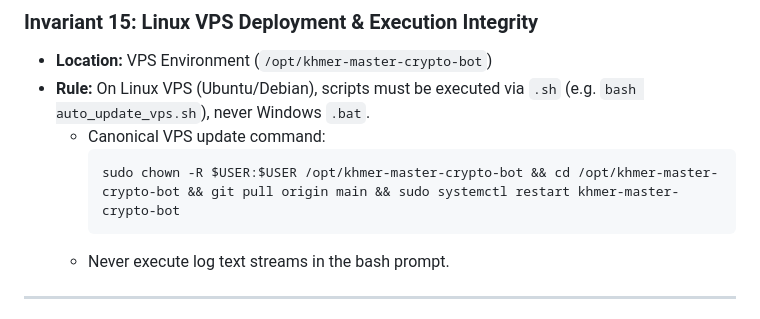
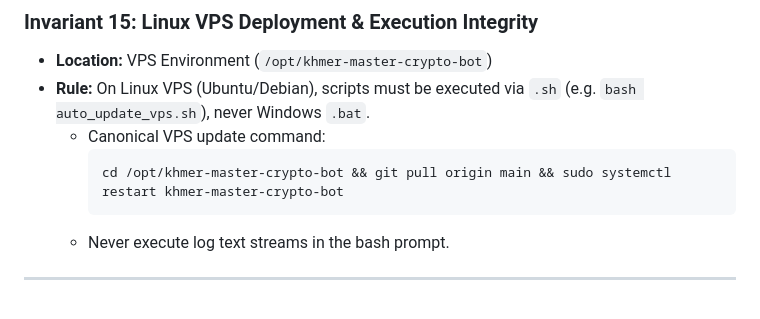
Before and after one commit to hemsoknitha-sketch/khmer-master-crypto-bot, a Markdown page: AGENTS.md, the part around the change. Drawn GitHub-style.

Commit message:
docs: streamline canonical VPS update command in Invariant 15

````diff
--- a/AGENTS.md
+++ b/AGENTS.md
@@ -118,7 +118,7 @@ Any modification that breaks any of the following 15 invariants is considered an
 - **Rule:** On Linux VPS (Ubuntu/Debian), scripts must be executed via `.sh` (e.g. `bash auto_update_vps.sh`), never Windows `.bat`.
   - Canonical VPS update command:
     ```bash
-    sudo chown -R $USER:$USER /opt/khmer-master-crypto-bot && cd /opt/khmer-master-crypto-bot && git pull origin main && sudo systemctl restart khmer-master-crypto-bot
+    cd /opt/khmer-master-crypto-bot && git pull origin main && sudo systemctl restart khmer-master-crypto-bot
     ```
   - Never execute log text streams in the bash prompt.
 
````
